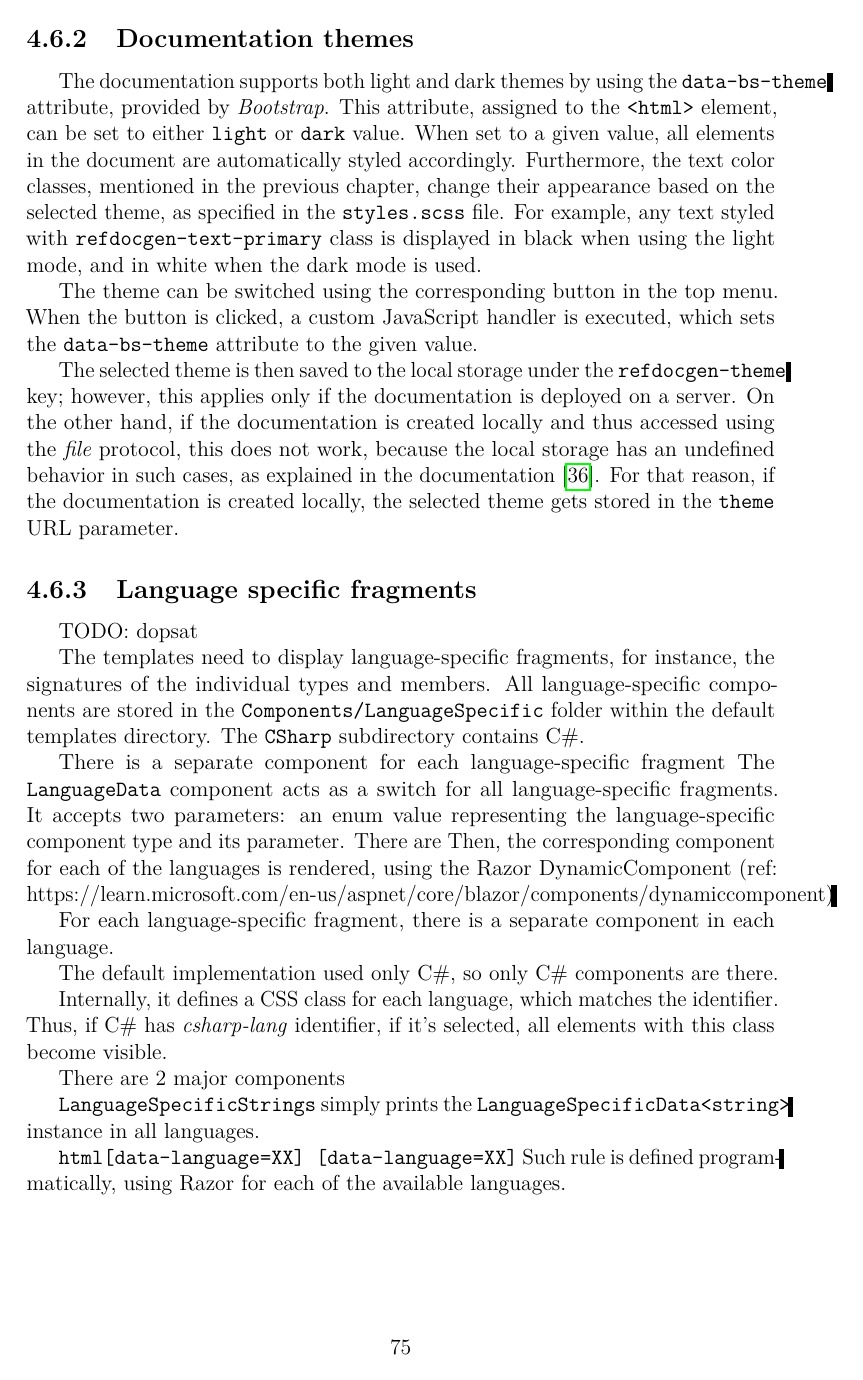
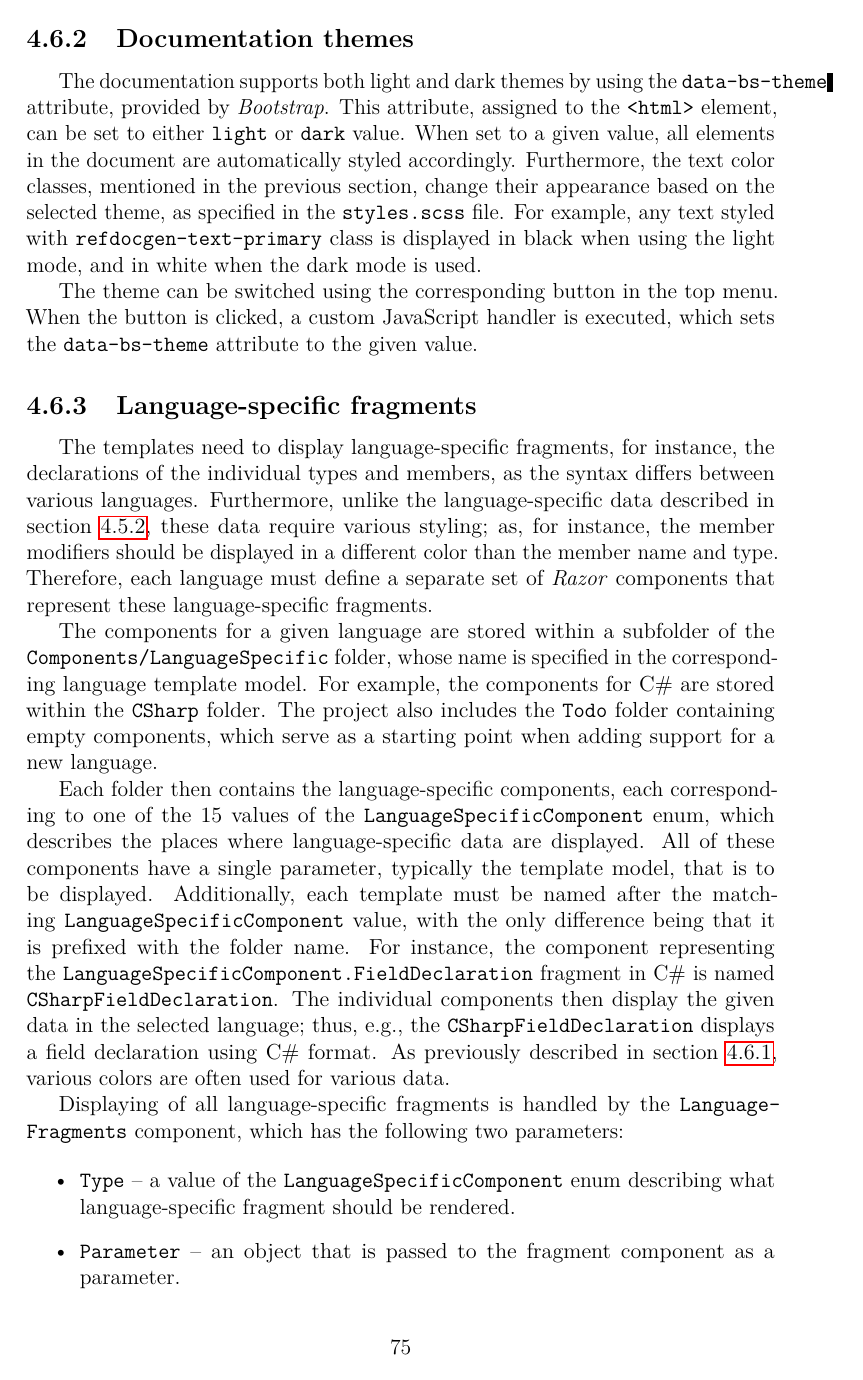
Before and after one commit to VL-CZ/master-thesis, a LaTeX thesis (thesis.tex, which reads chap04.tex): page 75 of 90 before the commit and page 75 of 91 after it. Compiled offline with pdfLaTeX.

Commit message:
4) done, except Extensibility

```diff
--- a/chap04.tex
+++ b/chap04.tex
@@ -615,30 +617,33 @@ Thus, e.g., the field signatures, displayed on the \texttt{ObjectTypePage}, are
 The documentation supports both light and dark themes by using the \texttt{data-bs-theme} attribute, provided by \textit{Bootstrap}.
 This attribute, assigned to the \texttt{<html>} element, can be set to either \texttt{light} or \texttt{dark} value.
 When set to a given value, all elements in the document are automatically styled accordingly.
-Furthermore, the text color classes, mentioned in the previous chapter, change their appearance based on the selected theme, as specified in the \texttt{styles.scss} file.
+Furthermore, the text color classes, mentioned in the previous section, change their appearance based on the selected theme, as specified in the \texttt{styles.scss} file.
 For example, any text styled with \texttt{refdocgen-text-primary} class is displayed in black when using the light mode, and in white when the dark mode is used.
 
 The theme can be switched using the corresponding button in the top menu.
 When the button is clicked, a custom JavaScript handler is executed, which sets the \texttt{data-bs-theme} attribute to the given value.
 
-The selected theme is then saved to the local storage under the \texttt{refdocgen-theme} key; however, this applies only if the documentation is deployed on a server.
-On the other hand, if the documentation is created locally and thus accessed using the \textit{file} protocol, this does not work, because the local storage has an undefined behavior in such cases, as explained in the documentation~\cite{mdn_localstorage}.
-For that reason, if the documentation is created locally, the selected theme gets stored in the \texttt{theme} URL parameter.
+\subsection{Language-specific fragments}
 
-\subsection{Language specific fragments}
+The templates need to display language-specific fragments, for instance, the declarations of the individual types and members, as the syntax differs between various languages.
+Furthermore, unlike the language-specific data described in section~\ref{sec:architecture-lang-specifc-data-retrieval}, these data require various styling; as, for instance, the member modifiers should be displayed in a different color than the member name and type.
+Therefore, each language must define a separate set of \textit{Razor} components that represent these language-specific fragments.
 
-TODO: dopsat
+The components for a given language are stored within a subfolder of the \texttt{Components/LanguageSpecific} folder, whose name is specified in the corresponding language template model.
+For example, the components for C\# are stored within the \texttt{CSharp} folder.
+The project also includes the \texttt{Todo} folder containing empty components, which serve as a starting point when adding support for a new language.
 
-The templates need to display language-specific fragments, for instance, the signatures of the individual types and members.
-All language-specific components are stored in the \texttt{Components/LanguageSpecific} folder within the default templates directory.
-The \texttt{CSharp} subdirectory contains C\#.
+Each folder then contains the language-specific components, each corresponding to one of the 15 values of the \texttt{LanguageSpecificComponent} enum, which describes the places where language-specific data are displayed.
+All of these components have a single parameter, typically the template model, that is to be displayed.
+Additionally, each template must be named after the matching \texttt{LanguageSpecificComponent} value, with the only difference being that it is prefixed with the folder name.
+For instance, the component representing the \texttt{LanguageSpecificComponent.FieldDeclaration} fragment in C\# is named \texttt{CSharpFieldDeclaration}.
+The individual components then display the given data in the selected language; thus, e.g., the \texttt{CSharpFieldDeclaration} displays a field declaration using C\# format.
+As previously described in section~\ref{sec:ui-text-colors}, various colors are often used for various data.
 
-There is a separate component for each language-specific fragment
-The \texttt{LanguageData} component acts as a switch for all language-specific fragments.
-It accepts two parameters: an enum value representing the language-specific component type and its parameter.
-There are
-Then, the corresponding component for each of the languages is rendered, using the Razor DynamicComponent (ref: https://learn.microsoft.com/en-us/aspnet/core/blazor/components/dynamiccomponent)
+Displaying of all language-specific fragments is handled by the \texttt{Language\-Fragments} component, which has the following two parameters:
 
-For each language-specific fragment, there is a separate component in each language.
+\begin{itemize}
+    \item \texttt{Type} -- a value of the \texttt{LanguageSpecificComponent} enum describing what language-specific fragment should be rendered.
+    \item \texttt{Parameter} -- an object that is passed to the fragment component as a parameter.
+\end{itemize}
 
-The default implementation used only C\#, so only C\# components are there.
@@ -645,3 +655 @@ The default implementation used only C\#, so only C\# components are there.
 
-Internally, it defines a CSS class for each language, which matches the identifier.
-Thus, if C\# has \textit{csharp-lang} identifier, if it's selected, all elements with this class become visible.
@@ -648,2 +662 @@ Thus, if C\# has \textit{csharp-lang} identifier, if it's selected, all elements
 
-There are 2 major components
@@ -650,5 +667 @@ There are 2 major components
 
-\texttt{LanguageSpecificStrings} simply prints the \texttt{LanguageSpecificData<string>} instance in all languages.
-
-\texttt{html[data-language=XX] [data-language=XX]}
-Such rule is defined programmatically, using Razor for each of the available languages.
```
Also changed, not shown: bibliography.bib (+7 -1 lines), img/language-fragments.png (added), chap04.tex (52 more changed lines).
